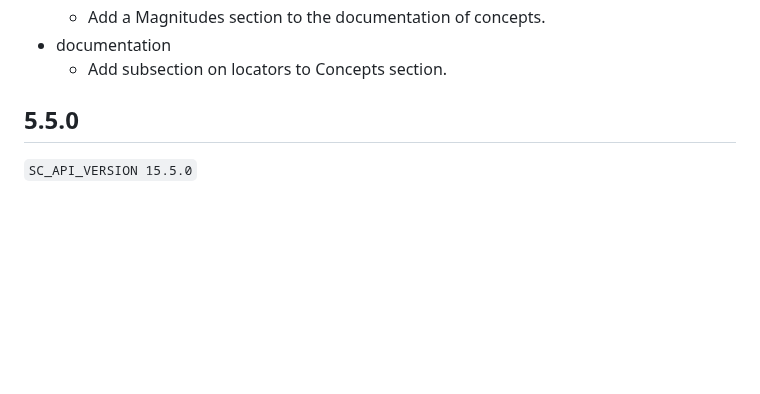
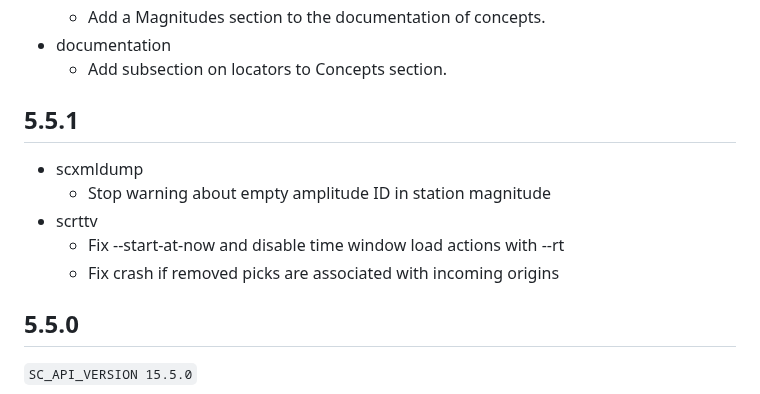
Before and after one commit to SeisComP/seiscomp, a Markdown page: CHANGELOG.md, the part around the change. Rendered like a GitHub page; blank space fills up the shorter version.

Commit message:
Update changelog

```diff
--- a/CHANGELOG.md
+++ b/CHANGELOG.md
@@ -37,6 +37,14 @@ All notable changes to SeisComP are documented here.
     -   Add a Magnitudes section to the documentation of concepts.
 -   documentation
     -   Add subsection on locators to Concepts section.
+
+## 5.5.1
+
+-   scxmldump
+    -   Stop warning about empty amplitude ID in station magnitude
+-   scrttv
+    -   Fix --start-at-now and disable time window load actions with --rt
+    -   Fix crash if removed picks are associated with incoming origins
 
 ## 5.5.0
 
```
